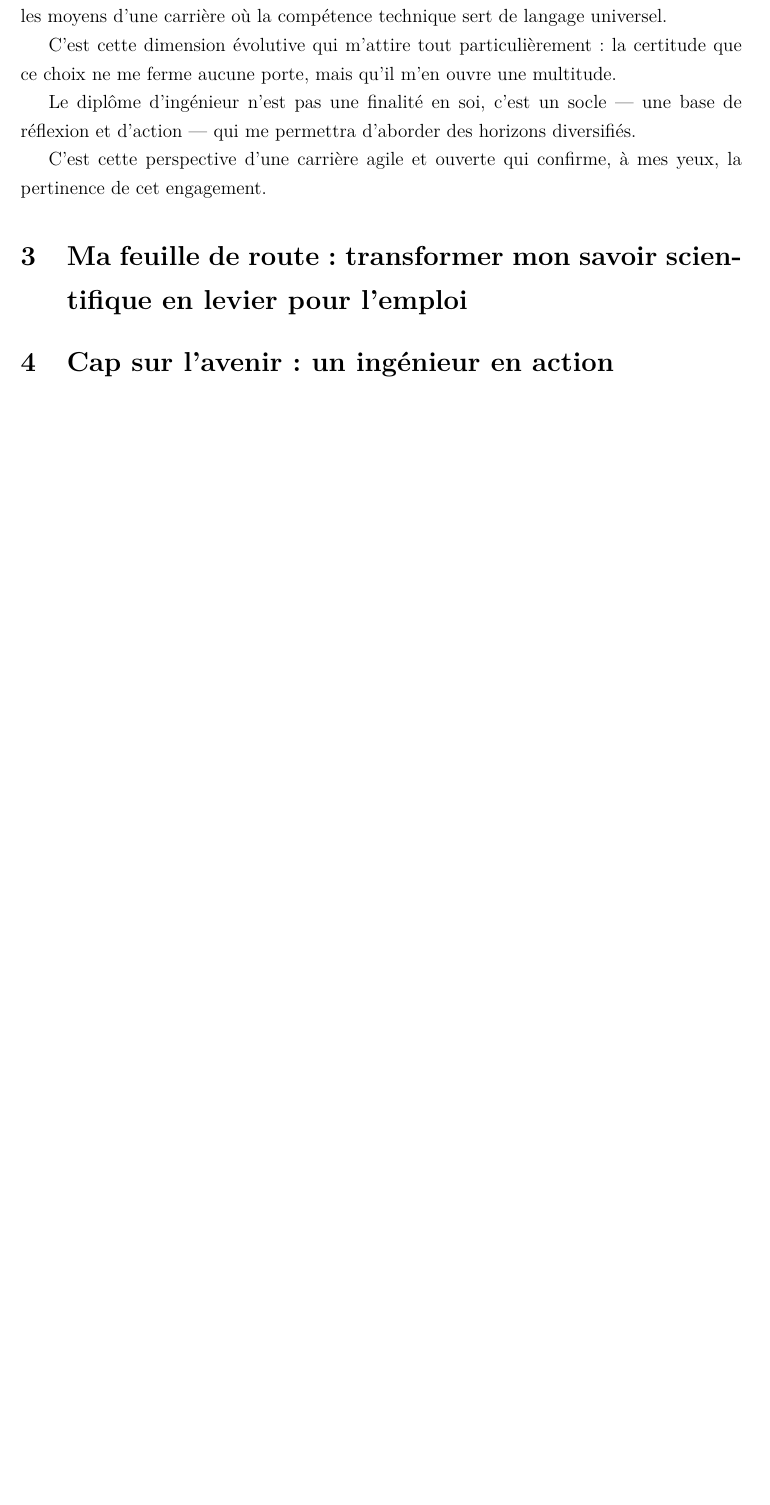
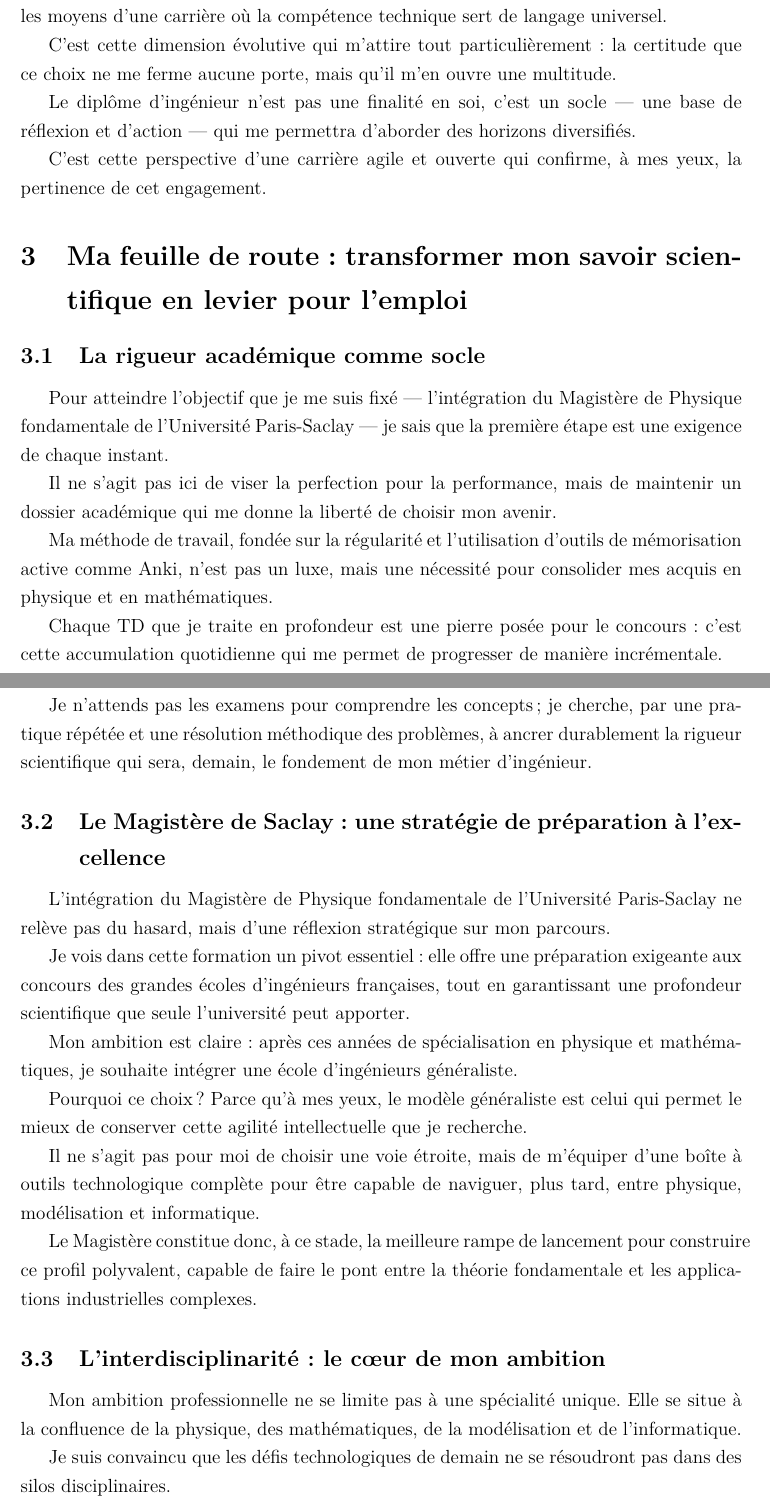
Before and after one commit to loperamidetv/cr-projet-pro-l1, a LaTeX document (main.tex, which reads sections/comment.tex): part of page 7 of 9 before the commit and two parts of pages 7 and 8 of 11 after it, the two joined at a grey line, cut so that both start at the same text, the shorter picture padded with empty space. Compiled offline with pdfLaTeX.

Commit message:
sections terminées

```diff
--- a/main.tex
+++ b/main.tex
@@ -20,7 +20,7 @@
 \section{Pourquoi ce choix : une vision rationnelle basée sur le réel}
 \input{sections/choix.tex}
 \section{Ma feuille de route : transformer mon savoir scientifique en levier pour l'emploi}
-\section{Cap sur l'avenir : un ingénieur en action}
+\input{sections/comment.tex}
 
 \newpage
 \section*{Conclusion}
--- /dev/null
+++ b/sections/comment.tex
@@ -0,0 +1,53 @@
+\subsection{La rigueur académique comme socle}
+
+Pour atteindre l'objectif que je me suis fixé —
+l'intégration du Magistère de Physique fondamentale de l'Université Paris-Saclay —
+je sais que la première étape est une exigence de chaque instant.
+
+Il ne s'agit pas ici de viser la perfection pour la performance,
+mais de maintenir un dossier académique qui me donne la liberté de choisir mon avenir.
+
+Ma méthode de travail,
+fondée sur la régularité et l'utilisation d'outils de mémorisation active comme Anki,
+n'est pas un luxe, mais une nécessité pour consolider mes acquis en physique et en mathématiques.
+
+Chaque TD que je traite en profondeur est une pierre posée pour le concours :
+c'est cette accumulation quotidienne qui me permet de progresser de manière incrémentale.
+
+Je n'attends pas les examens pour comprendre les concepts ;
+je cherche, par une pratique répétée et une résolution méthodique des problèmes,
+à ancrer durablement la rigueur scientifique qui sera, demain,
+le fondement de mon métier d'ingénieur.
+
+\subsection{Le Magistère de Saclay : une stratégie de préparation à l'excellence}
+
+L'intégration du Magistère de Physique fondamentale de l'Université Paris-Saclay
+ne relève pas du hasard, mais d'une réflexion stratégique sur mon parcours.
+
+Je vois dans cette formation un pivot essentiel :
+elle offre une préparation exigeante aux concours des grandes écoles d'ingénieurs françaises,
+tout en garantissant une profondeur scientifique que seule l'université peut apporter.
+
+Mon ambition est claire :
+après ces années de spécialisation en physique et mathématiques,
+je souhaite intégrer une école d'ingénieurs généraliste.
+
+Pourquoi ce choix ?
+Parce qu'à mes yeux, le modèle généraliste est celui qui permet le mieux
+de conserver cette agilité intellectuelle que je recherche.
+
+Il ne s'agit pas pour moi de choisir une voie étroite,
+mais de m'équiper d'une boîte à outils technologique complète
+pour être capable de naviguer, plus tard, entre physique, modélisation et informatique.
+
+Le Magistère constitue donc, à ce stade,
+la meilleure rampe de lancement pour construire ce profil polyvalent,
+capable de faire le pont entre la théorie fondamentale et les applications industrielles complexes.
+
+\subsection{L'interdisciplinarité : le cœur de mon ambition}
+
+Mon ambition professionnelle ne se limite pas à une spécialité unique.
+Elle se situe à la confluence de la physique, des mathématiques, de la modélisation et de l'informatique.
+
+Je suis convaincu que les défis technologiques de demain
+ne se résoudront pas dans des silos disciplinaires.
@@ -0,0 +79 @@
+Si rien n'est encore figé,
```
Also changed, not shown: sections/conclusion.tex (added), main.tex (1 more changed lines), sections/comment.tex (45 more changed lines).
